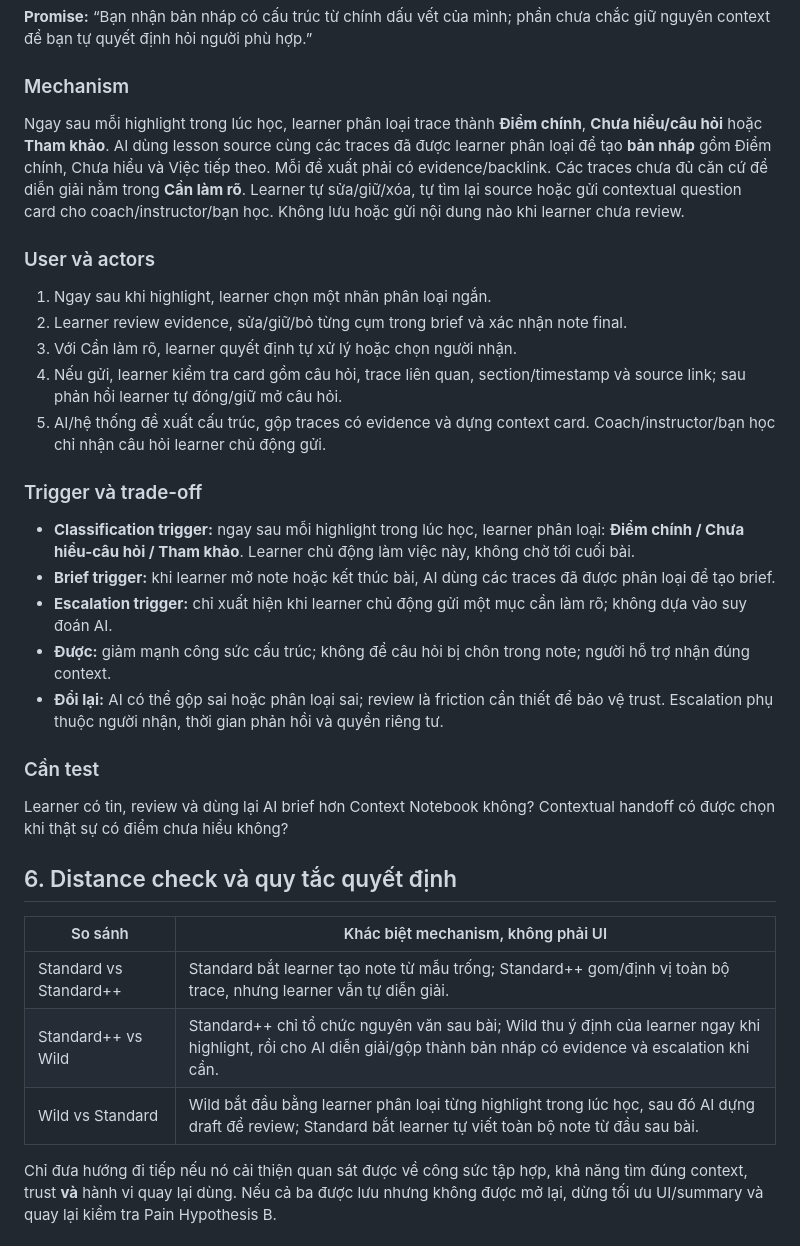
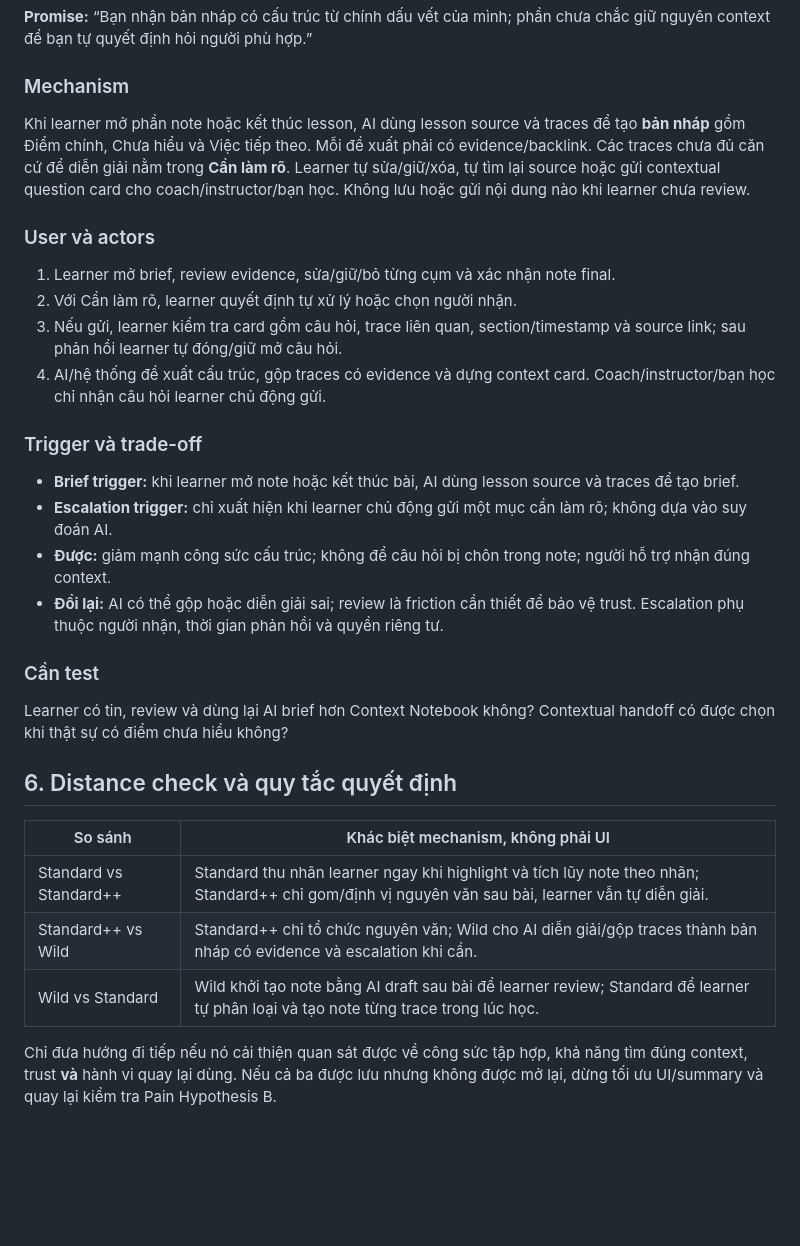
Before and after one commit to 8uandj/K4-Track1-Day17-2A202601908-HoangDuyHung, a Markdown page: solution.md, the part around one of its changes. Drawn GitHub-style; blank space fills up the shorter version.

```diff
--- a/solution.md
+++ b/solution.md
@@ -101,23 +103,21 @@ Việc gom traces và giữ context có đủ giảm barrier để learner tổn
 
 ### Mechanism
 
-Ngay sau mỗi highlight trong lúc học, learner phân loại trace thành **Điểm chính**, **Chưa hiểu/câu hỏi** hoặc **Tham khảo**. AI dùng lesson source cùng các traces đã được learner phân loại để tạo **bản nháp** gồm Điểm chính, Chưa hiểu và Việc tiếp theo. Mỗi đề xuất phải có evidence/backlink. Các traces chưa đủ căn cứ để diễn giải nằm trong **Cần làm rõ**. Learner tự sửa/giữ/xóa, tự tìm lại source hoặc gửi contextual question card cho coach/instructor/bạn học. Không lưu hoặc gửi nội dung nào khi learner chưa review.
+Khi learner mở phần note hoặc kết thúc lesson, AI dùng lesson source và traces để tạo **bản nháp** gồm Điểm chính, Chưa hiểu và Việc tiếp theo. Mỗi đề xuất phải có evidence/backlink. Các traces chưa đủ căn cứ để diễn giải nằm trong **Cần làm rõ**. Learner tự sửa/giữ/xóa, tự tìm lại source hoặc gửi contextual question card cho coach/instructor/bạn học. Không lưu hoặc gửi nội dung nào khi learner chưa review.
 
 ### User và actors
 
-1. Ngay sau khi highlight, learner chọn một nhãn phân loại ngắn.
-2. Learner review evidence, sửa/giữ/bỏ từng cụm trong brief và xác nhận note final.
-3. Với Cần làm rõ, learner quyết định tự xử lý hoặc chọn người nhận.
-4. Nếu gửi, learner kiểm tra card gồm câu hỏi, trace liên quan, section/timestamp và source link; sau phản hồi learner tự đóng/giữ mở câu hỏi.
-5. AI/hệ thống đề xuất cấu trúc, gộp traces có evidence và dựng context card. Coach/instructor/bạn học chỉ nhận câu hỏi learner chủ động gửi.
+1. Learner mở brief, review evidence, sửa/giữ/bỏ từng cụm và xác nhận note final.
+2. Với Cần làm rõ, learner quyết định tự xử lý hoặc chọn người nhận.
+3. Nếu gửi, learner kiểm tra card gồm câu hỏi, trace liên quan, section/timestamp và source link; sau phản hồi learner tự đóng/giữ mở câu hỏi.
+4. AI/hệ thống đề xuất cấu trúc, gộp traces có evidence và dựng context card. Coach/instructor/bạn học chỉ nhận câu hỏi learner chủ động gửi.
 
 ### Trigger và trade-off
 
-- **Classification trigger:** ngay sau mỗi highlight trong lúc học, learner phân loại: **Điểm chính / Chưa hiểu-câu hỏi / Tham khảo**. Learner chủ động làm việc này, không chờ tới cuối bài.
-- **Brief trigger:** khi learner mở note hoặc kết thúc bài, AI dùng các traces đã được phân loại để tạo brief.
+- **Brief trigger:** khi learner mở note hoặc kết thúc bài, AI dùng lesson source và traces để tạo brief.
 - **Escalation trigger:** chỉ xuất hiện khi learner chủ động gửi một mục cần làm rõ; không dựa vào suy đoán AI.
 - **Được:** giảm mạnh công sức cấu trúc; không để câu hỏi bị chôn trong note; người hỗ trợ nhận đúng context.
-- **Đổi lại:** AI có thể gộp sai hoặc phân loại sai; review là friction cần thiết để bảo vệ trust. Escalation phụ thuộc người nhận, thời gian phản hồi và quyền riêng tư.
+- **Đổi lại:** AI có thể gộp hoặc diễn giải sai; review là friction cần thiết để bảo vệ trust. Escalation phụ thuộc người nhận, thời gian phản hồi và quyền riêng tư.
 
 ### Cần test
 
@@ -127,8 +127,8 @@ Learner có tin, review và dùng lại AI brief hơn Context Notebook không? C
 
 | So sánh | Khác biệt mechanism, không phải UI |
 |---|---|
-| Standard vs Standard++ | Standard bắt learner tạo note từ mẫu trống; Standard++ gom/định vị toàn bộ trace, nhưng learner vẫn tự diễn giải. |
-| Standard++ vs Wild | Standard++ chỉ tổ chức nguyên văn sau bài; Wild thu ý định của learner ngay khi highlight, rồi cho AI diễn giải/gộp thành bản nháp có evidence và escalation khi cần. |
-| Wild vs Standard | Wild bắt đầu bằng learner phân loại từng highlight trong lúc học, sau đó AI dựng draft để review; Standard bắt learner tự viết toàn bộ note từ đầu sau bài. |
+| Standard vs Standard++ | Standard thu nhãn learner ngay khi highlight và tích lũy note theo nhãn; Standard++ chỉ gom/định vị nguyên văn sau bài, learner vẫn tự diễn giải. |
+| Standard++ vs Wild | Standard++ chỉ tổ chức nguyên văn; Wild cho AI diễn giải/gộp traces thành bản nháp có evidence và escalation khi cần. |
+| Wild vs Standard | Wild khởi tạo note bằng AI draft sau bài để learner review; Standard để learner tự phân loại và tạo note từng trace trong lúc học. |
 
 Chỉ đưa hướng đi tiếp nếu nó cải thiện quan sát được về công sức tập hợp, khả năng tìm đúng context, trust **và** hành vi quay lại dùng. Nếu cả ba được lưu nhưng không được mở lại, dừng tối ưu UI/summary và quay lại kiểm tra Pain Hypothesis B.
```
Also changed, not shown: other parts of solution.md (+18 -16 lines).
